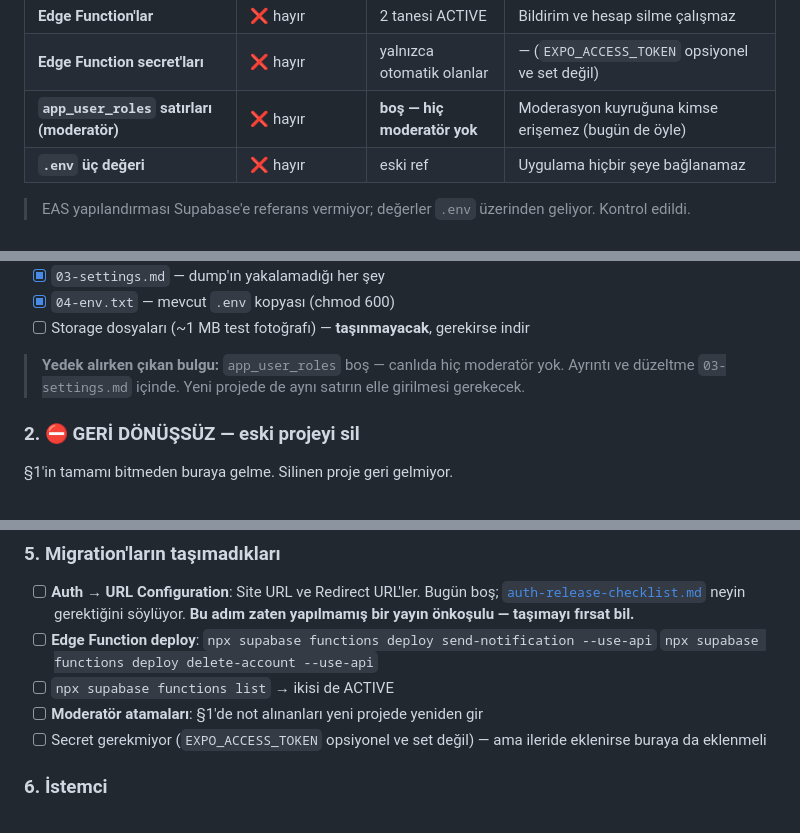
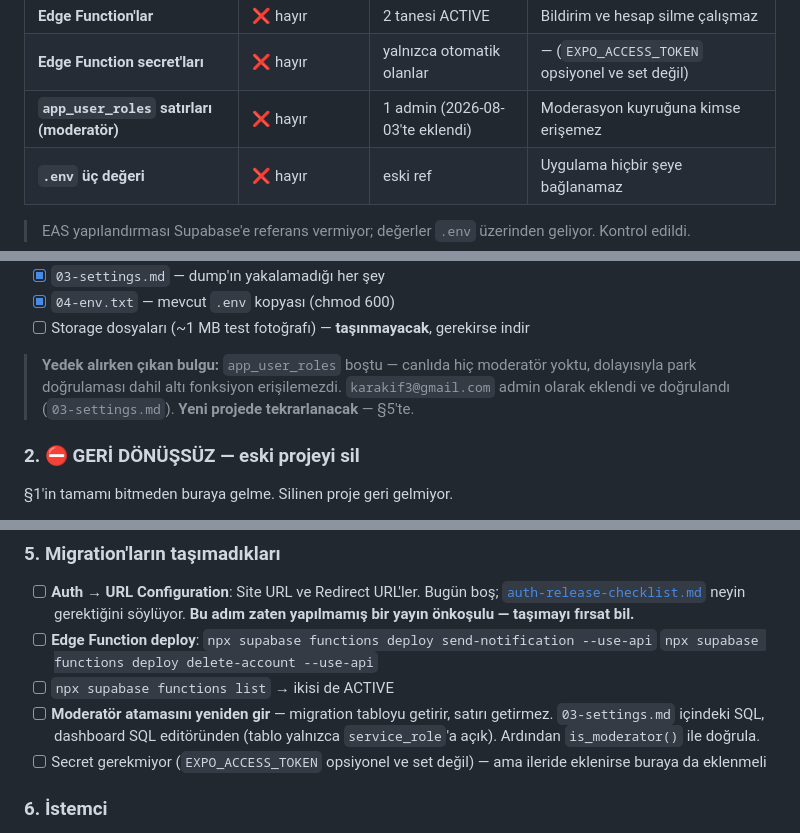
Before and after one commit to karakif3/petmatch, a Markdown page: docs/region-migration.md, 3 parts joined by grey strips. Rendered like a GitHub page.

Commit message:
Moderatör atamasını çöz ve runbook'a işle
karakif3@gmail.com admin olarak eklendi; is_moderator() true dönüyor,
list_meetup_place_candidates() 6 aday park ve region_density() 3 bölge
veriyor. Park doğrulaması ve pilot ölçümü artık erişilebilir.

Runbook'ta bu adım yeni proje için de açık bırakıldı: migration tabloyu
getiriyor ama satırı getirmiyor, ve tablo yalnızca service_role'a açık
olduğu için dashboard SQL editöründen girilmesi gerekiyor.

Co-Authored-By: Claude <noreply@anthropic.com>

```diff
--- a/docs/region-migration.md
+++ b/docs/region-migration.md
@@ -35,7 +35,7 @@ migration'ların dışında kalanlar.** Envanter:
 | **Auth sağlayıcıları / e-posta şablonları** | ❌ hayır | varsayılan | — (özelleştirme yok) |
 | **Edge Function'lar** | ❌ hayır | 2 tanesi ACTIVE | Bildirim ve hesap silme çalışmaz |
 | **Edge Function secret'ları** | ❌ hayır | yalnızca otomatik olanlar | — (`EXPO_ACCESS_TOKEN` opsiyonel ve set değil) |
-| **`app_user_roles` satırları (moderatör)** | ❌ hayır | **boş — hiç moderatör yok** | Moderasyon kuyruğuna kimse erişemez (bugün de öyle) |
+| **`app_user_roles` satırları (moderatör)** | ❌ hayır | 1 admin (2026-08-03'te eklendi) | Moderasyon kuyruğuna kimse erişemez |
 | **`.env` üç değeri** | ❌ hayır | eski ref | Uygulama hiçbir şeye bağlanamaz |
 
 > EAS yapılandırması Supabase'e referans vermiyor; değerler `.env` üzerinden
@@ -97,9 +97,10 @@ kullanıcı verisi içeriyor, git'e girmez.
 - [x] `04-env.txt` — mevcut `.env` kopyası (chmod 600)
 - [ ] Storage dosyaları (~1 MB test fotoğrafı) — **taşınmayacak**, gerekirse indir
 
-> **Yedek alırken çıkan bulgu:** `app_user_roles` boş — canlıda hiç moderatör
-> yok. Ayrıntı ve düzeltme `03-settings.md` içinde. Yeni projede de aynı
-> satırın elle girilmesi gerekecek.
+> **Yedek alırken çıkan bulgu:** `app_user_roles` boştu — canlıda hiç
+> moderatör yoktu, dolayısıyla park doğrulaması dahil altı fonksiyon
+> erişilemezdi. `karakif3@gmail.com` admin olarak eklendi ve doğrulandı
+> (`03-settings.md`). **Yeni projede tekrarlanacak** — §5'te.
 
 ### 2. ⛔ GERİ DÖNÜŞSÜZ — eski projeyi sil
 
@@ -143,7 +144,10 @@ select
       `npx supabase functions deploy send-notification --use-api`
       `npx supabase functions deploy delete-account --use-api`
 - [ ] `npx supabase functions list` → ikisi de ACTIVE
-- [ ] **Moderatör atamaları**: §1'de not alınanları yeni projede yeniden gir
+- [ ] **Moderatör atamasını yeniden gir** — migration tabloyu getirir, satırı
+      getirmez. `03-settings.md` içindeki SQL, dashboard SQL editöründen
+      (tablo yalnızca `service_role`'a açık). Ardından `is_moderator()` ile
+      doğrula.
 - [ ] Secret gerekmiyor (`EXPO_ACCESS_TOKEN` opsiyonel ve set değil) — ama
       ileride eklenirse buraya da eklenmeli
 
```
